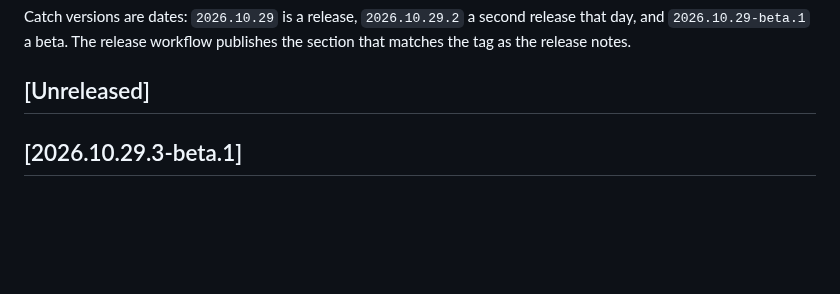
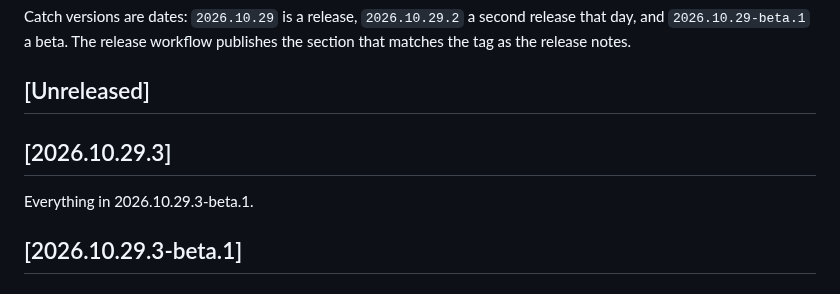
Before and after one commit to thegregstengel/catch, a Markdown page: CHANGELOG.md, the part around the change. Drawn GitHub-style; blank space fills up the shorter version.

Commit message:
Settings screenshot without Amazon Music; changelog for 2026.10.29.3
Co-authored-by: Cursor <cursoragent@cursor.com>

```diff
--- a/CHANGELOG.md
+++ b/CHANGELOG.md
@@ -5,6 +5,10 @@ release that day, and `2026.10.29-beta.1` a beta. The release workflow publishes
 the section that matches the tag as the release notes.
 
 ## [Unreleased]
+
+## [2026.10.29.3]
+
+Everything in 2026.10.29.3-beta.1.
 
 ## [2026.10.29.3-beta.1]
 
```
Also changed, not shown: docs/images/updates.png.
